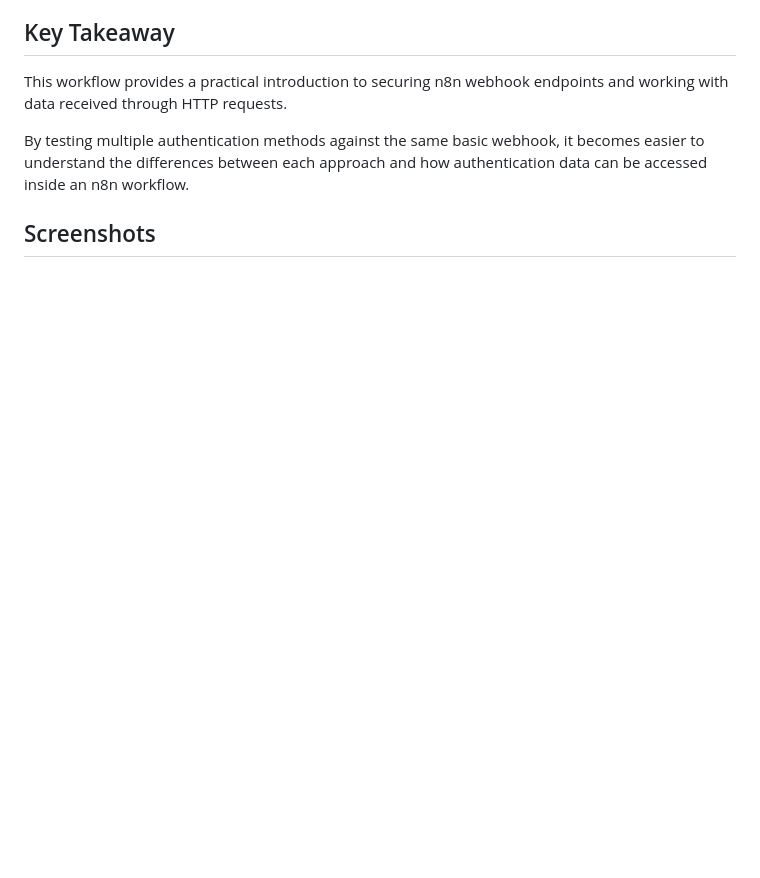
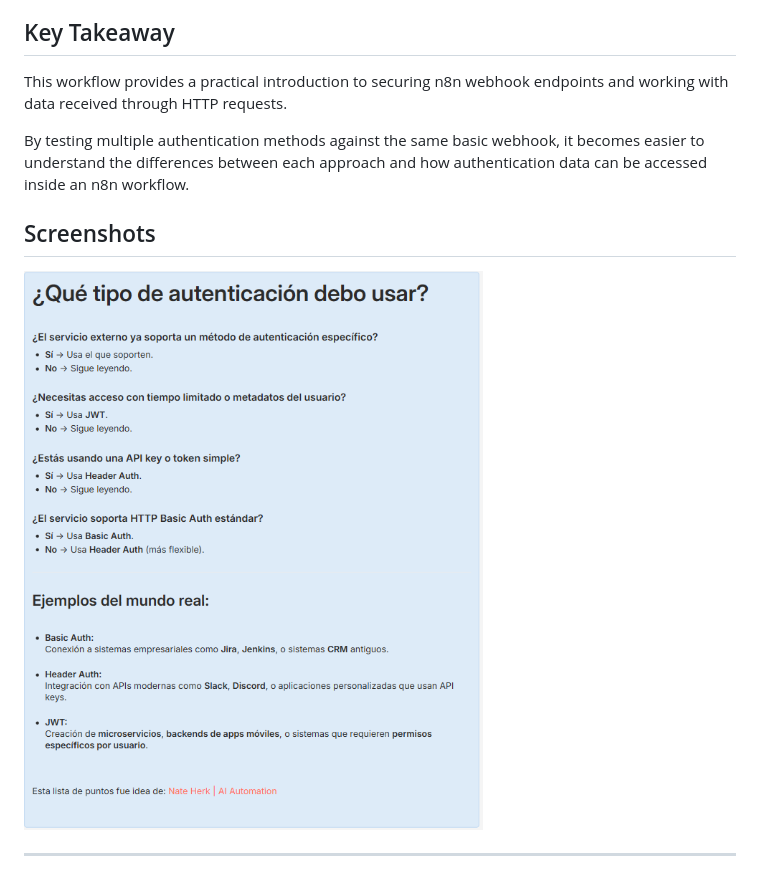
Before and after one commit to OscarPallazhco/n8n-course, a Markdown page: workflow_authentications/README.md, the part around the change. Rendered like a GitHub page; pictures changed too: workflow_authentications/screenshots/Screenshot_112.png (added); blank space fills up the shorter version.

Commit message:
workflows authentications

```diff
--- a/workflow_authentications/README.md
+++ b/workflow_authentications/README.md
@@ -83,6 +83,9 @@ By testing multiple authentication methods against the same basic webhook, it be
 
 ## Screenshots
 
+![Workflow Authentication](./screenshots/Screenshot_112.png)
+
+---
 ![Workflow Authentication](./screenshots/Screenshot_97.png)
 
 ---
```
